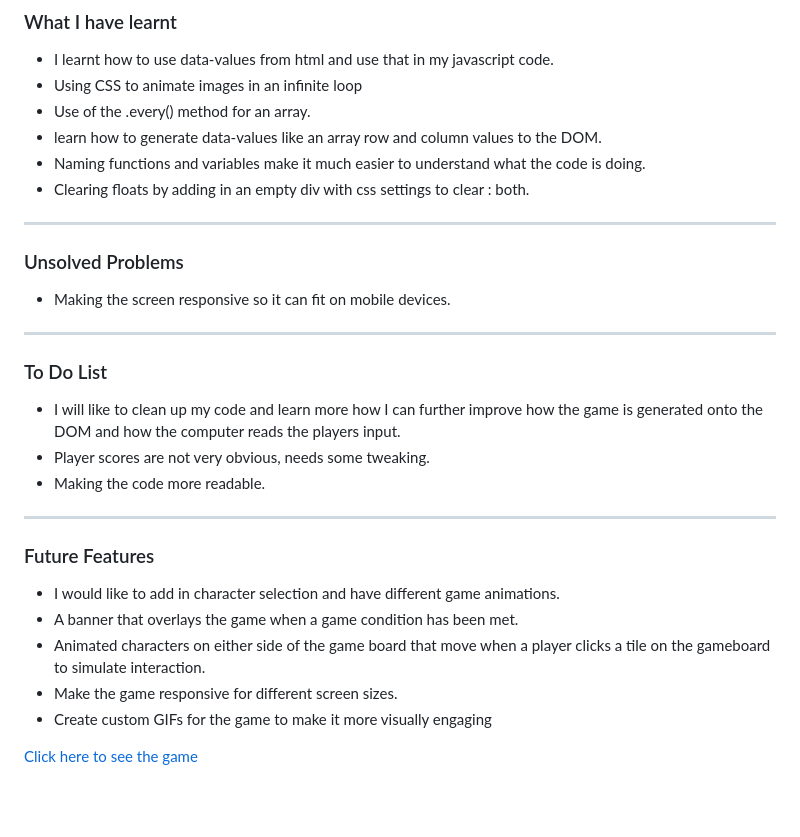
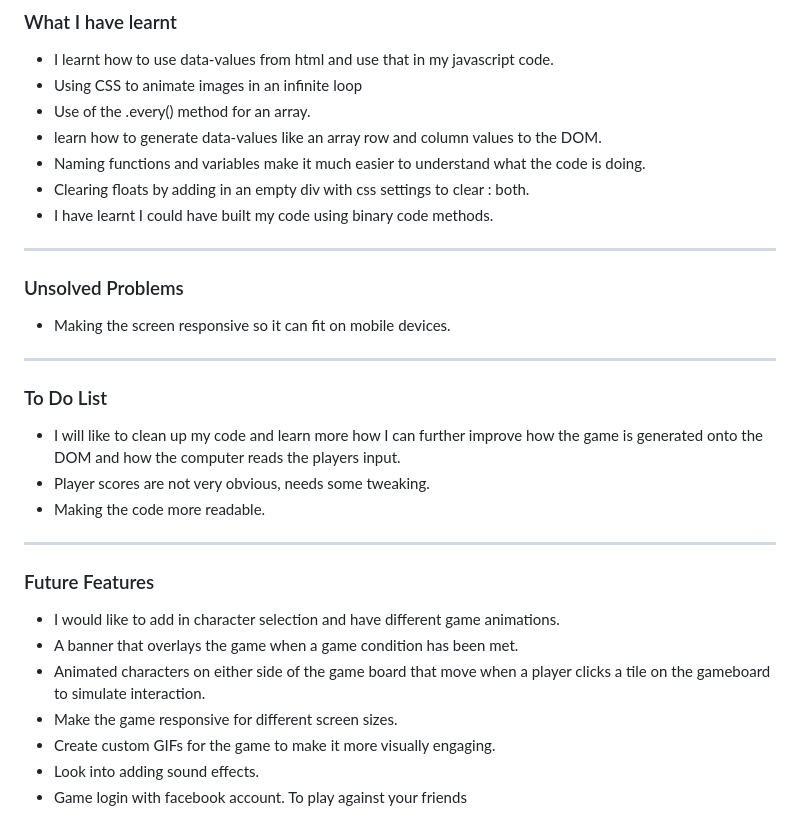
Before and after one commit to GerardWorks/GAProject1TicTacToe, a Markdown page: readme.md, the part around the change printed below. Rendered like a GitHub page; blank space fills up the shorter version.

```diff
--- a/readme.md
+++ b/readme.md
@@ -26,6 +36,7 @@ I found it enjoyable to build the game logic more than fiddling with html and cs
 - learn how to generate data-values like an array row and column values to the DOM.
 - Naming functions and variables make it much easier to understand what the code is doing.
 - Clearing floats by adding in an empty div with css settings to clear : both.
+- I have learnt I could have built my code using binary code methods.
 
 ---
 
@@ -40,6 +51,7 @@ I found it enjoyable to build the game logic more than fiddling with html and cs
 - Player scores are not very obvious, needs some tweaking.
 - Making the code more readable.
 
+
 ---
 
 ### Future Features
@@ -47,6 +59,6 @@ I found it enjoyable to build the game logic more than fiddling with html and cs
 - A banner that overlays the game when a game condition has been met.
 - Animated characters on either side of the game board that move when a player clicks a tile on the gameboard to simulate interaction.
 - Make the game responsive for different screen sizes.
-- Create custom GIFs for the game to make it more visually engaging
-
-[Click here to see the game](https://gzerka.github.io/GAProject1TicTacToe/)
+- Create custom GIFs for the game to make it more visually engaging.
+- Look into adding sound effects.
+- Game login with facebook account. To play against your friends
```
Also changed, not shown: other parts of readme.md (+11 -1 lines), images/gamescreenshot.png (added).
